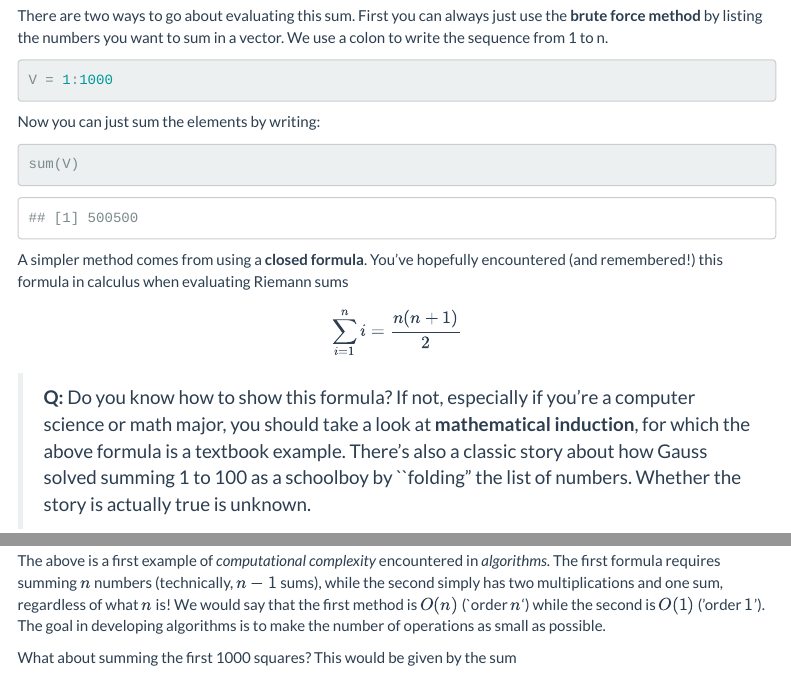
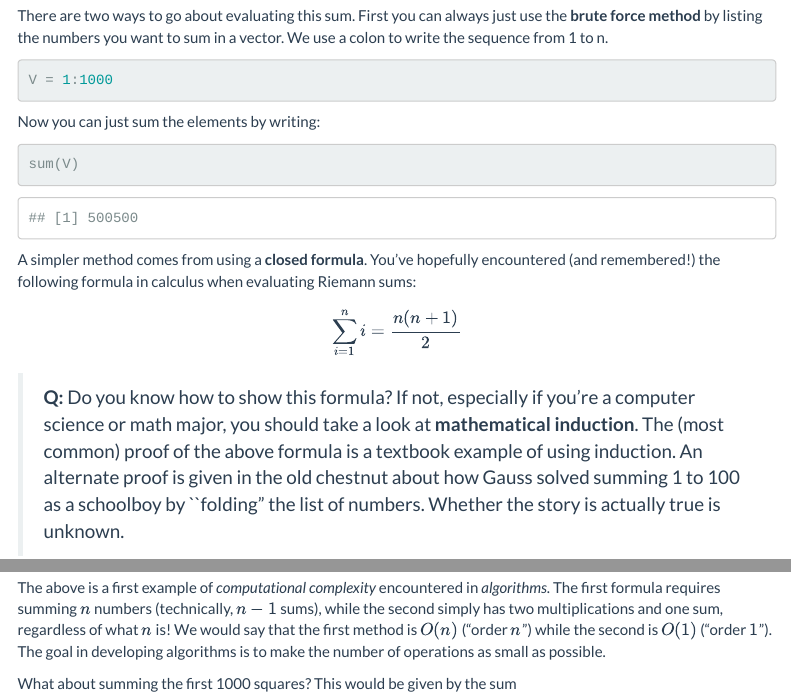
Before and after one commit to joeklob/website, an R Markdown document (newlab3.Rmd): the page in a window 1100 px wide, from 430 px down, and a second part further down, joined at a grey line. Rendered offline with R 4.5, knitr and Pandoc, with nearby package versions; menus at the side of the page are left out.

Commit message:
yet another push

````diff
--- a/newlab3.Rmd
+++ b/newlab3.Rmd
@@ -30,12 +30,12 @@ Now you can just sum the elements by writing:
 sum(V)
 ```
 
-A simpler method comes from using a __closed formula__.  You've hopefully encountered (and remembered!) this formula in calculus when evaluating Riemann sums
+A simpler method comes from using a __closed formula__.  You've hopefully encountered (and remembered!) the following formula in calculus when evaluating Riemann sums:
 \begin{equation}
 \sum_{i = 1}^{n} i = \frac{n(n+1)}2
 \end{equation}
 
-> __Q:__ Do you know how to show this formula?  If not, especially if you're a computer science or math major, you should take a look at __mathematical induction__, for which the above formula is a textbook example.  There's also a classic story about how Gauss solved summing 1 to 100 as a schoolboy by ``folding" the list of numbers.  Whether the story is actually true is unknown.
+> __Q:__ Do you know how to show this formula?  If not, especially if you're a computer science or math major, you should take a look at __mathematical induction__. The (most common) proof of the above formula is a textbook example of using induction.  An alternate proof is given in the old chestnut about how Gauss solved summing 1 to 100 as a schoolboy by ``folding" the list of numbers.  Whether the story is actually true is unknown.
 
 The beauty of this closed formula is that you don't need an entire list of numbers to find what you want.  Here, we simply write
 
````
Also changed, not shown: newlab3.Rmd (4 more changed lines), 1 other file.
